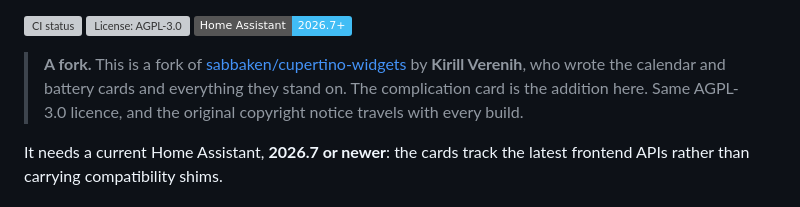
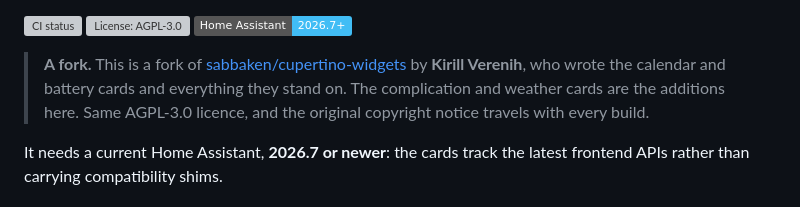
Before and after one commit to 64bitjoe/cupertino-plus, a Markdown page: README.md, the part around the change. Rendered like a GitHub page; badges without logos; grey boxes are pictures that could not be loaded.

Commit message:
docs: the weather card is an addition of this fork too
Co-Authored-By: Claude Opus 5 (1M context) <noreply@anthropic.com>

```diff
--- a/README.md
+++ b/README.md
@@ -14,8 +14,8 @@ taken from the box you drag them into rather than from a size setting.
 > **A fork.** This is a fork of
 > [sabbaken/cupertino-widgets](https://github.com/sabbaken/cupertino-widgets) by
 > **Kirill Verenih**, who wrote the calendar and battery cards and everything they stand on.
-> The complication card is the addition here. Same AGPL-3.0 licence, and the original
-> copyright notice travels with every build.
+> The complication and weather cards are the additions here. Same AGPL-3.0 licence, and the
+> original copyright notice travels with every build.
 
 It needs a current Home Assistant, **2026.7 or newer**: the cards track the latest frontend
 APIs rather than carrying compatibility shims.
```
